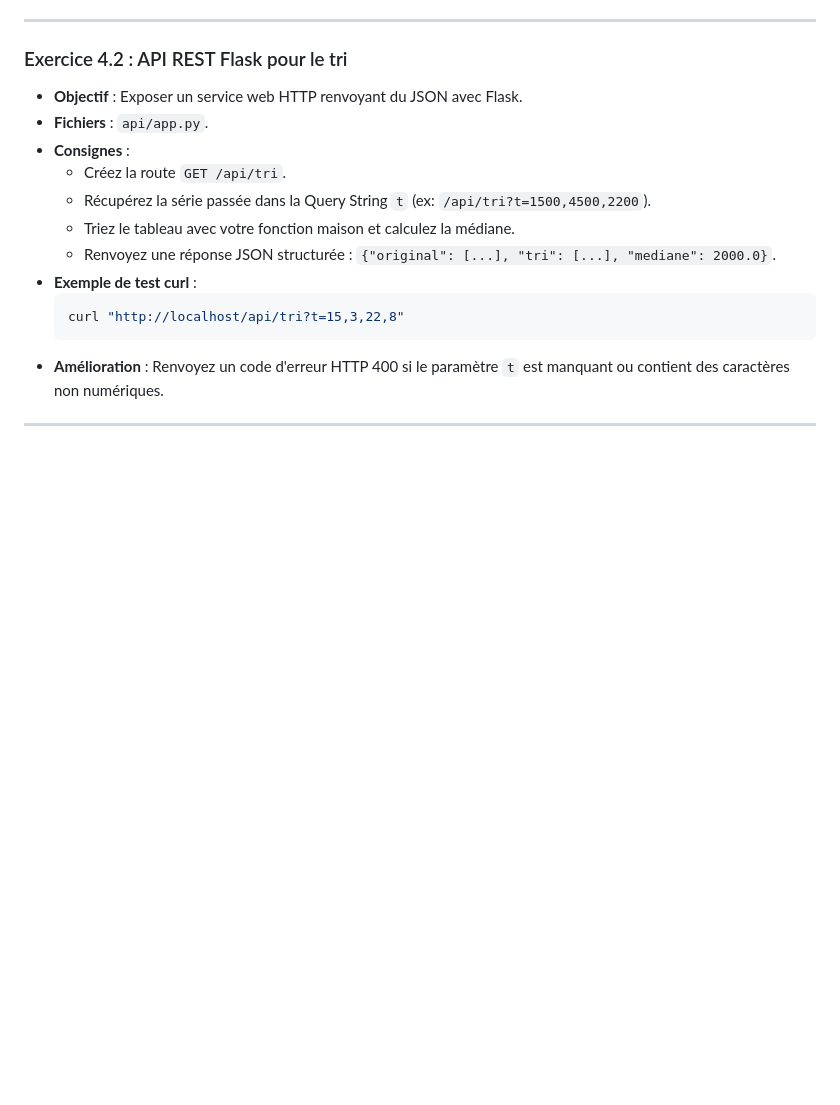
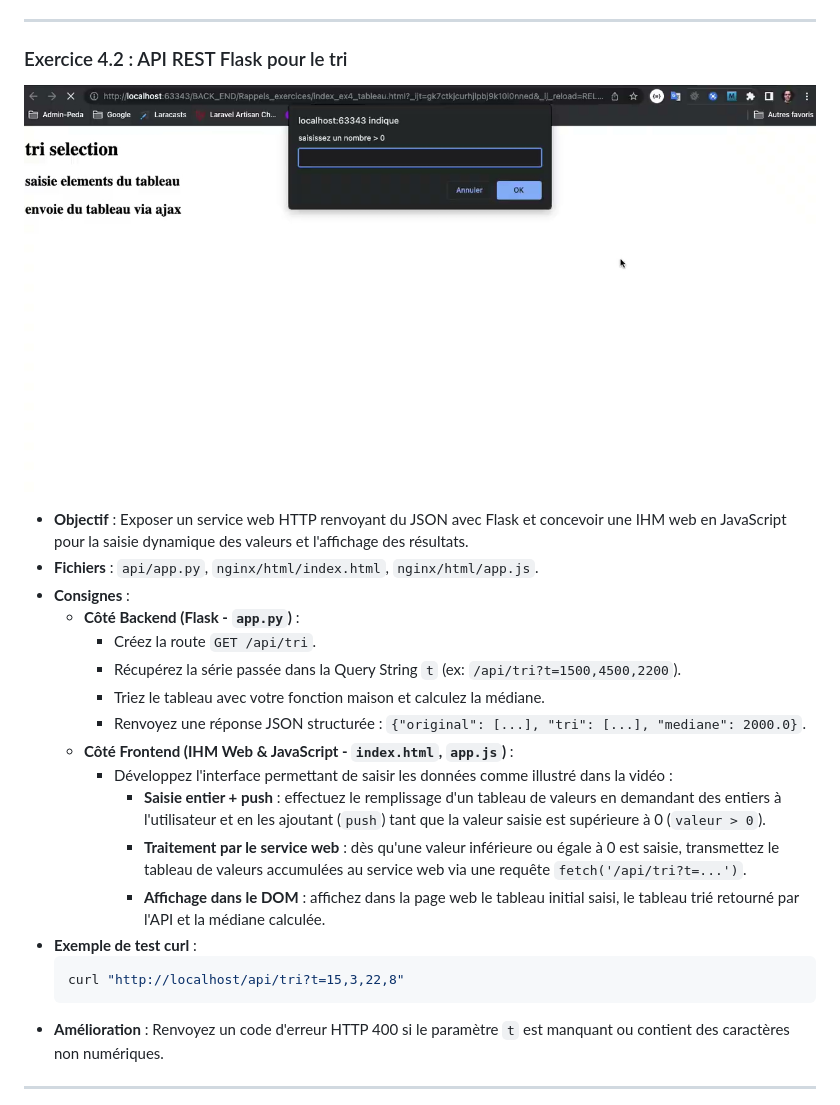
Before and after one commit to CIEL2-JR-WEB/COURS-PYTHON-MEDIANE-API, a Markdown page: README.md, the part around the change. Rendered like a GitHub page; pictures changed too: img/video_ex4_2_thumbnail.jpg (added); blank space fills up the shorter version.

Commit message:
feat(ex4.2): intégration IHM de saisie dynamique (push > 0) et vidéo illustrative Google Drive

````diff
--- a/README.md
+++ b/README.md
@@ -156,13 +156,22 @@ fin procédure
 ---
 
 ### Exercice 4.2 : API REST Flask pour le tri
-* **Objectif** : Exposer un service web HTTP renvoyant du JSON avec Flask.
-* **Fichiers** : `api/app.py`.
+
+[![Vidéo de démonstration : saisie et tri](img/video_ex4_2_thumbnail.jpg)](https://drive.google.com/file/d/1_iikt1uk9Wx-tPY79woa0aJHjuJ83r5l/view?usp=drive_link)
+
+* **Objectif** : Exposer un service web HTTP renvoyant du JSON avec Flask et concevoir une IHM web en JavaScript pour la saisie dynamique des valeurs et l'affichage des résultats.
+* **Fichiers** : `api/app.py`, `nginx/html/index.html`, `nginx/html/app.js`.
 * **Consignes** :
-  * Créez la route `GET /api/tri`.
-  * Récupérez la série passée dans la Query String `t` (ex: `/api/tri?t=1500,4500,2200`).
-  * Triez le tableau avec votre fonction maison et calculez la médiane.
-  * Renvoyez une réponse JSON structurée : `{"original": [...], "tri": [...], "mediane": 2000.0}`.
+  * **Côté Backend (Flask - `app.py`)** :
+    * Créez la route `GET /api/tri`.
+    * Récupérez la série passée dans la Query String `t` (ex: `/api/tri?t=1500,4500,2200`).
+    * Triez le tableau avec votre fonction maison et calculez la médiane.
+    * Renvoyez une réponse JSON structurée : `{"original": [...], "tri": [...], "mediane": 2000.0}`.
+  * **Côté Frontend (IHM Web & JavaScript - `index.html`, `app.js`)** :
+    * Développez l'interface permettant de saisir les données comme illustré dans la vidéo :
+      * **Saisie entier + push** : effectuez le remplissage d'un tableau de valeurs en demandant des entiers à l'utilisateur et en les ajoutant (`push`) tant que la valeur saisie est supérieure à 0 (`valeur > 0`).
+      * **Traitement par le service web** : dès qu'une valeur inférieure ou égale à 0 est saisie, transmettez le tableau de valeurs accumulées au service web via une requête `fetch('/api/tri?t=...')`.
+      * **Affichage dans le DOM** : affichez dans la page web le tableau initial saisi, le tableau trié retourné par l'API et la médiane calculée.
 * **Exemple de test curl** :
   ```bash
   curl "http://localhost/api/tri?t=15,3,22,8"
````
Also changed, not shown: 5 other files.
